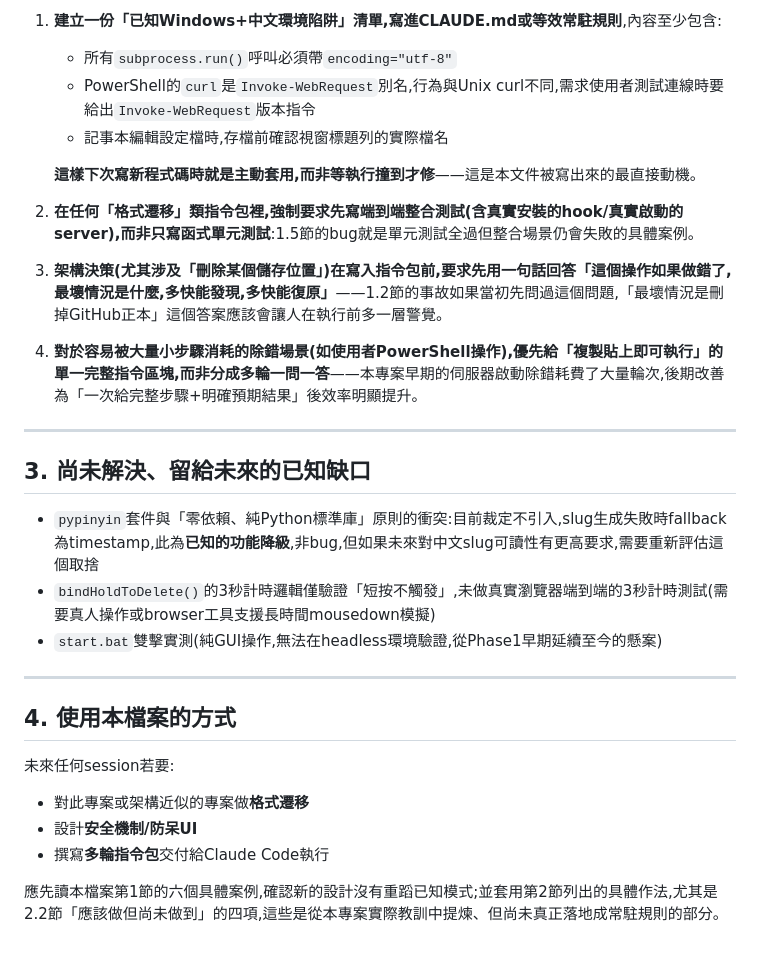
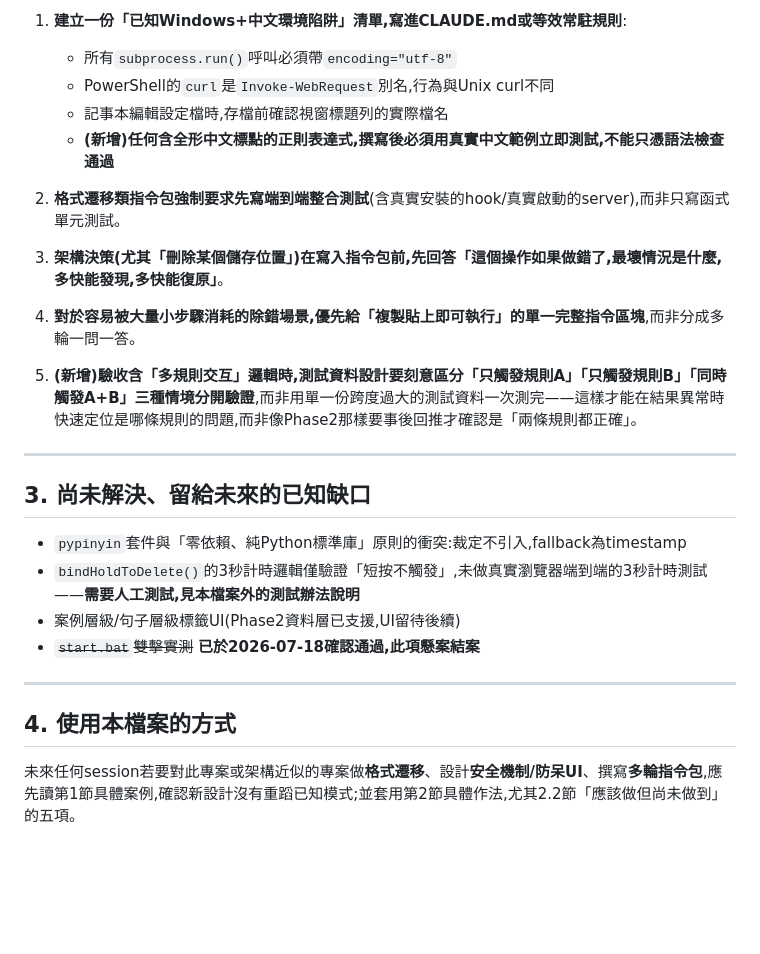
Before and after one commit to si-kui-a/marketing-generator, a Markdown page: skills/governance-lessons/SKILL.md, the part around one of its changes. Drawn GitHub-style; blank space fills up the shorter version.

```diff
--- a/skills/governance-lessons/SKILL.md
+++ b/skills/governance-lessons/SKILL.md
@@ -115,32 +121,29 @@ description: >
 
-1. **建立一份「已知Windows+中文環境陷阱」清單,寫進CLAUDE.md或等效常駐規則**,內容至少包含:
+1. **建立一份「已知Windows+中文環境陷阱」清單,寫進CLAUDE.md或等效常駐規則**:
    - 所有`subprocess.run()`呼叫必須帶`encoding="utf-8"`
-   - PowerShell的`curl`是`Invoke-WebRequest`別名,行為與Unix curl不同,需求使用者測試連線時要給出`Invoke-WebRequest`版本指令
+   - PowerShell的`curl`是`Invoke-WebRequest`別名,行為與Unix curl不同
    - 記事本編輯設定檔時,存檔前確認視窗標題列的實際檔名
+   - **(新增)任何含全形中文標點的正則表達式,撰寫後必須用真實中文範例立即測試,不能只憑語法檢查通過**
 
-   **這樣下次寫新程式碼時就是主動套用,而非等執行撞到才修**——這是本文件被寫出來的最直接動機。
+2. **格式遷移類指令包強制要求先寫端到端整合測試**(含真實安裝的hook/真實啟動的server),而非只寫函式單元測試。
 
-2. **在任何「格式遷移」類指令包裡,強制要求先寫端到端整合測試(含真實安裝的hook/真實啟動的server),而非只寫函式單元測試**:1.5節的bug就是單元測試全過但整合場景仍會失敗的具體案例。
+3. **架構決策(尤其「刪除某個儲存位置」)在寫入指令包前,先回答「這個操作如果做錯了,最壞情況是什麼,多快能發現,多快能復原」**。
 
-3. **架構決策(尤其涉及「刪除某個儲存位置」)在寫入指令包前,要求先用一句話回答「這個操作如果做錯了,最壞情況是什麼,多快能發現,多快能復原」**——1.2節的事故如果當初先問過這個問題,「最壞情況是刪掉GitHub正本」這個答案應該會讓人在執行前多一層警覺。
+4. **對於容易被大量小步驟消耗的除錯場景,優先給「複製貼上即可執行」的單一完整指令區塊**,而非分成多輪一問一答。
 
-4. **對於容易被大量小步驟消耗的除錯場景(如使用者PowerShell操作),優先給「複製貼上即可執行」的單一完整指令區塊,而非分成多輪一問一答**——本專案早期的伺服器啟動除錯耗費了大量輪次,後期改善為「一次給完整步驟+明確預期結果」後效率明顯提升。
+5. **(新增)驗收含「多規則交互」邏輯時,測試資料設計要刻意區分「只觸發規則A」「只觸發規則B」「同時觸發A+B」三種情境分開驗證**,而非用單一份跨度過大的測試資料一次測完——這樣才能在結果異常時快速定位是哪條規則的問題,而非像Phase2那樣要事後回推才確認是「兩條規則都正確」。
 
 ---
 
 ## 3. 尚未解決、留給未來的已知缺口
 
-- `pypinyin`套件與「零依賴、純Python標準庫」原則的衝突:目前裁定不引入,slug生成失敗時fallback為timestamp,此為**已知的功能降級**,非bug,但如果未來對中文slug可讀性有更高要求,需要重新評估這個取捨
-- `bindHoldToDelete()`的3秒計時邏輯僅驗證「短按不觸發」,未做真實瀏覽器端到端的3秒計時測試(需要真人操作或browser工具支援長時間mousedown模擬)
-- `start.bat`雙擊實測(純GUI操作,無法在headless環境驗證,從Phase1早期延續至今的懸案)
+- `pypinyin`套件與「零依賴、純Python標準庫」原則的衝突:裁定不引入,fallback為timestamp
+- `bindHoldToDelete()`的3秒計時邏輯僅驗證「短按不觸發」,未做真實瀏覽器端到端的3秒計時測試——**需要人工測試,見本檔案外的測試辦法說明**
+- 案例層級/句子層級標籤UI(Phase2資料層已支援,UI留待後續)
+- ~~`start.bat`雙擊實測~~ **已於2026-07-18確認通過,此項懸案結案**
 
 ---
 
 ## 4. 使用本檔案的方式
 
-未來任何session若要:
-- 對此專案或架構近似的專案做**格式遷移**
-- 設計**安全機制/防呆UI**
-- 撰寫**多輪指令包**交付給Claude Code執行
-
-應先讀本檔案第1節的六個具體案例,確認新的設計沒有重蹈已知模式;並套用第2節列出的具體作法,尤其是2.2節「應該做但尚未做到」的四項,這些是從本專案實際教訓中提煉、但尚未真正落地成常駐規則的部分。
+未來任何session若要對此專案或架構近似的專案做**格式遷移**、設計**安全機制/防呆UI**、撰寫**多輪指令包**,應先讀第1節具體案例,確認新設計沒有重蹈已知模式;並套用第2節具體作法,尤其2.2節「應該做但尚未做到」的五項。
```
Also changed, not shown: other parts of skills/governance-lessons/SKILL.md (+54 -48 lines).
